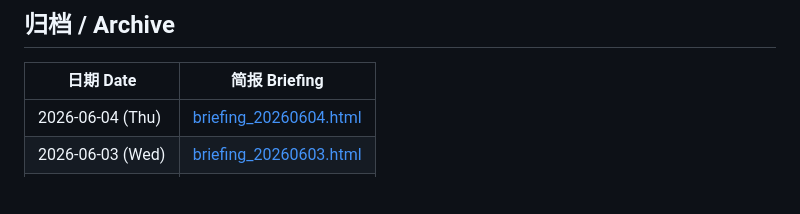
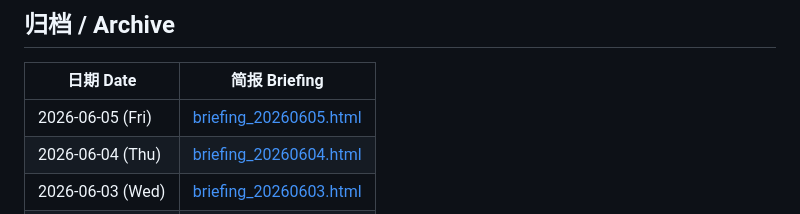
Before and after one commit to Cruise-Ling/3d-printing-daily, a Markdown page: README.md, the part around the change. GitHub-like rendering; blank space fills up the shorter version.

Commit message:
publish daily briefing 20260605

```diff
--- a/README.md
+++ b/README.md
@@ -31,6 +31,7 @@
 
 | 日期 Date | 简报 Briefing |
 |-----------|--------------|
+| 2026-06-05 (Fri) | [briefing_20260605.html](briefing_20260605.html) |
 | 2026-06-04 (Thu) | [briefing_20260604.html](briefing_20260604.html) |
 | 2026-06-03 (Wed) | [briefing_20260603.html](briefing_20260603.html) |
 | 2026-06-02 (Tue) | [briefing_20260602.html](briefing_20260602.html) |
```
